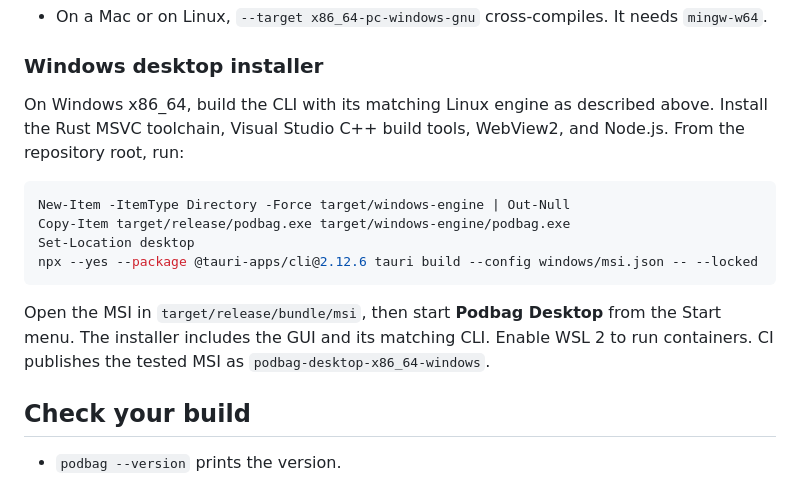
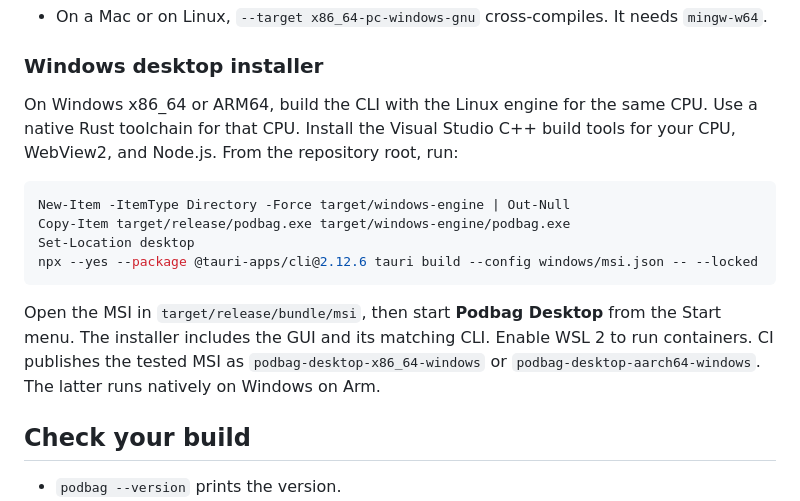
Before and after one commit to SteelCrab/podbag, a Markdown page: docs/build.md, the part around the change. Drawn GitHub-style.

Commit message:
feat: package Podbag Desktop for Windows ARM64 (#64)
Closes #61.

````diff
--- a/docs/build.md
+++ b/docs/build.md
@@ -137,8 +137,9 @@ podbag.exe runs a static Linux podbag in WSL 2. A build needs both.
 
 ### Windows desktop installer
 
-On Windows x86_64, build the CLI with its matching Linux engine as described above.
-Install the Rust MSVC toolchain, Visual Studio C++ build tools, WebView2, and Node.js.
+On Windows x86_64 or ARM64, build the CLI with the Linux engine for the same CPU.
+Use a native Rust toolchain for that CPU.
+Install the Visual Studio C++ build tools for your CPU, WebView2, and Node.js.
 From the repository root, run:
 
 ```powershell
@@ -150,7 +151,8 @@ npx --yes --package @tauri-apps/cli@2.12.6 tauri build --config windows/msi.json
 
 Open the MSI in `target/release/bundle/msi`, then start **Podbag Desktop** from
 the Start menu. The installer includes the GUI and its matching CLI. Enable WSL 2
-to run containers. CI publishes the tested MSI as `podbag-desktop-x86_64-windows`.
+to run containers. CI publishes the tested MSI as `podbag-desktop-x86_64-windows` or
+`podbag-desktop-aarch64-windows`. The latter runs natively on Windows on Arm.
 
 ## Check your build
 
````
Also changed, not shown: .github/pr-screenshots/windows-desktop/aarch64.png (added), 2 other files.
